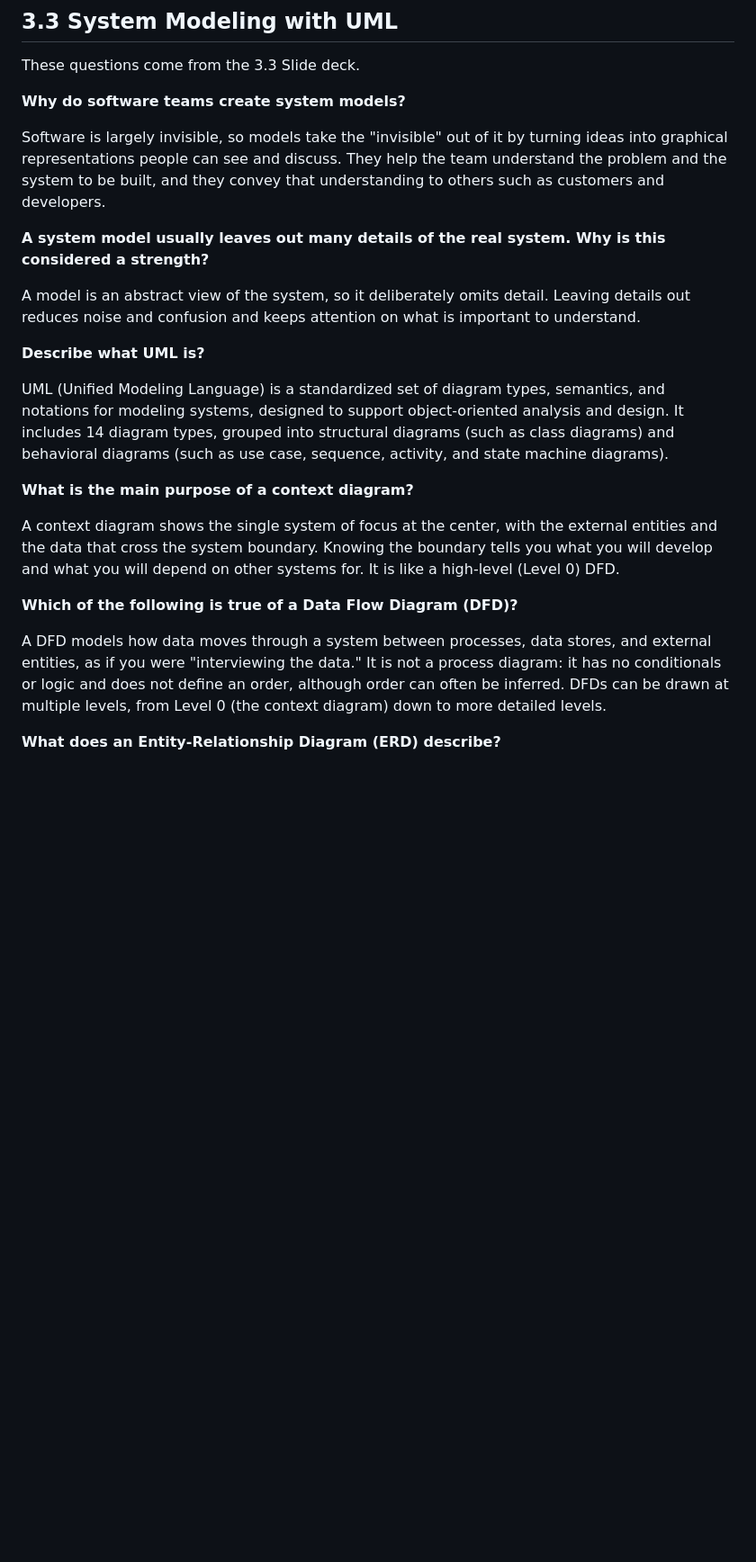
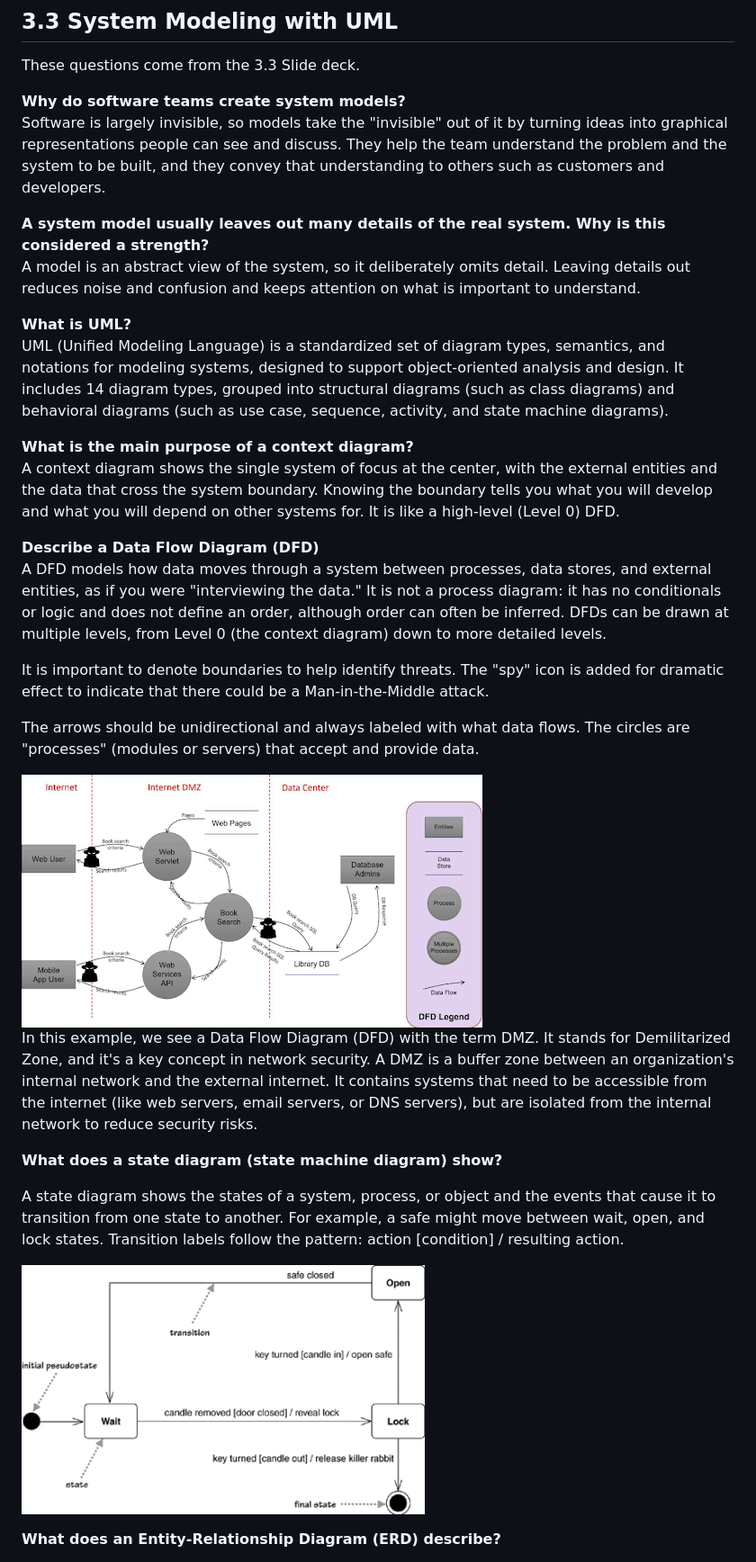
Before and after one commit to UWBothellStudents/CSS360Documents, a Markdown page: Part 3_Reading Reflections.md, the part around one of its changes. Shown at 90% size. Rendered like a GitHub page; pictures changed too: resources/DFD.png (added), resources/state_diagram.png (added); blank space fills up the shorter version.

Commit message:
UML Diagrams updated

```diff
--- a/Part 3_Reading Reflections.md
+++ b/Part 3_Reading Reflections.md
@@ -87,24 +87,32 @@ Sprint #2 and our work in the Discord Bot is a part of this time period. You sho
 These questions come from the 3.3 Slide deck.
 
 **Why do software teams create system models?**
-
 Software is largely invisible, so models take the "invisible" out of it by turning ideas into graphical representations people can see and discuss. They help the team understand the problem and the system to be built, and they convey that understanding to others such as customers and developers.
 
 **A system model usually leaves out many details of the real system. Why is this considered a strength?**
-
 A model is an abstract view of the system, so it deliberately omits detail. Leaving details out reduces noise and confusion and keeps attention on what is important to understand.
 
-**Describe what UML is?**
-
+**What is UML?**
 UML (Unified Modeling Language) is a standardized set of diagram types, semantics, and notations for modeling systems, designed to support object-oriented analysis and design. It includes 14 diagram types, grouped into structural diagrams (such as class diagrams) and behavioral diagrams (such as use case, sequence, activity, and state machine diagrams).
 
 **What is the main purpose of a context diagram?**
-
 A context diagram shows the single system of focus at the center, with the external entities and the data that cross the system boundary. Knowing the boundary tells you what you will develop and what you will depend on other systems for. It is like a high-level (Level 0) DFD.
 
-**Which of the following is true of a Data Flow Diagram (DFD)?**
+**Describe a Data Flow Diagram (DFD)**
+A DFD models how data moves through a system between processes, data stores, and external entities, as if you were "interviewing the data." It is not a process diagram: it has no conditionals or logic and does not define an order, although order can often be inferred. DFDs can be drawn at multiple levels, from Level 0 (the context diagram) down to more detailed levels.
 
-A DFD models how data moves through a system between processes, data stores, and external entities, as if you were "interviewing the data." It is not a process diagram: it has no conditionals or logic and does not define an order, although order can often be inferred. DFDs can be drawn at multiple levels, from Level 0 (the context diagram) down to more detailed levels.
+It is important to denote boundaries to help identify threats. The "spy" icon is added for dramatic effect to indicate that there could be a Man-in-the-Middle attack.
+
+The arrows should be unidirectional and always labeled with what data flows. The circles are "processes" (modules or servers) that accept and provide data.
+
+![DFD Example](resources/DFD.png)
+In this example, we see a Data Flow Diagram (DFD) with the term DMZ. It stands for Demilitarized Zone, and it's a key concept in network security. A DMZ is a buffer zone between an organization's internal network and the external internet. It contains systems that need to be accessible from the internet (like web servers, email servers, or DNS servers), but are isolated from the internal network to reduce security risks.
+
+**What does a state diagram (state machine diagram) show?**
+
+A state diagram shows the states of a system, process, or object and the events that cause it to transition from one state to another. For example, a safe might move between wait, open, and lock states. Transition labels follow the pattern: action \[condition\] / resulting action.
+
+![State Diagram](resources/state_diagram.png)
 
 **What does an Entity-Relationship Diagram (ERD) describe?**
 
```
Also changed, not shown: other parts of Part 3_Reading Reflections.md (+35 -10 lines), resources/Class_Diagram.png (added), resources/ERD.png (added), resources/UML_class_diagram.png (added), resources/activity_diagram.png (added).
